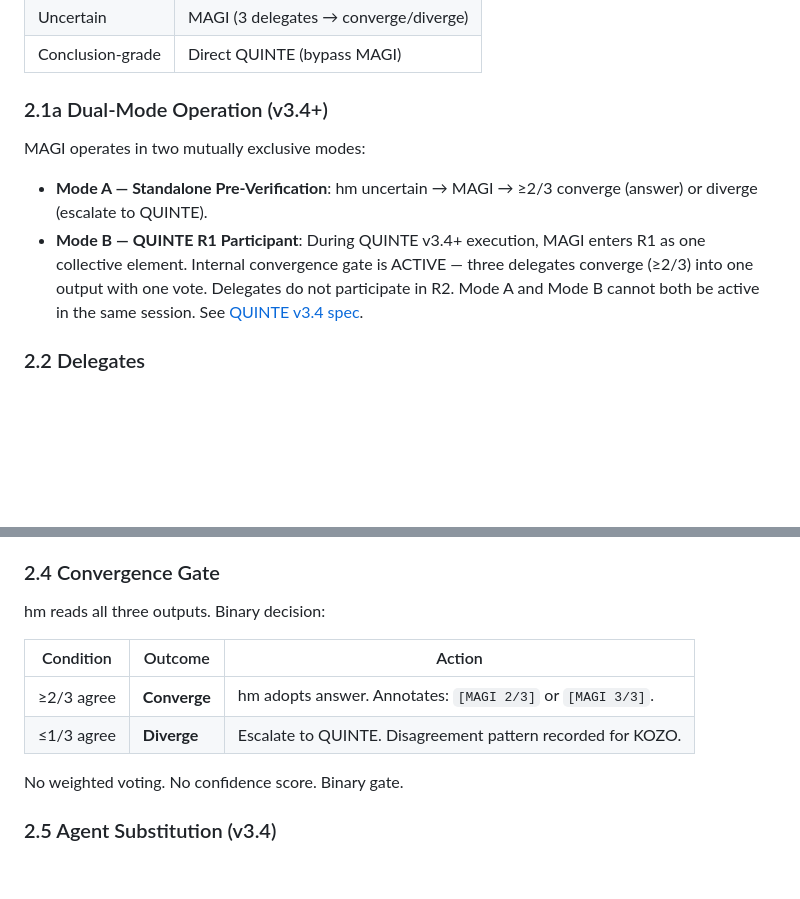
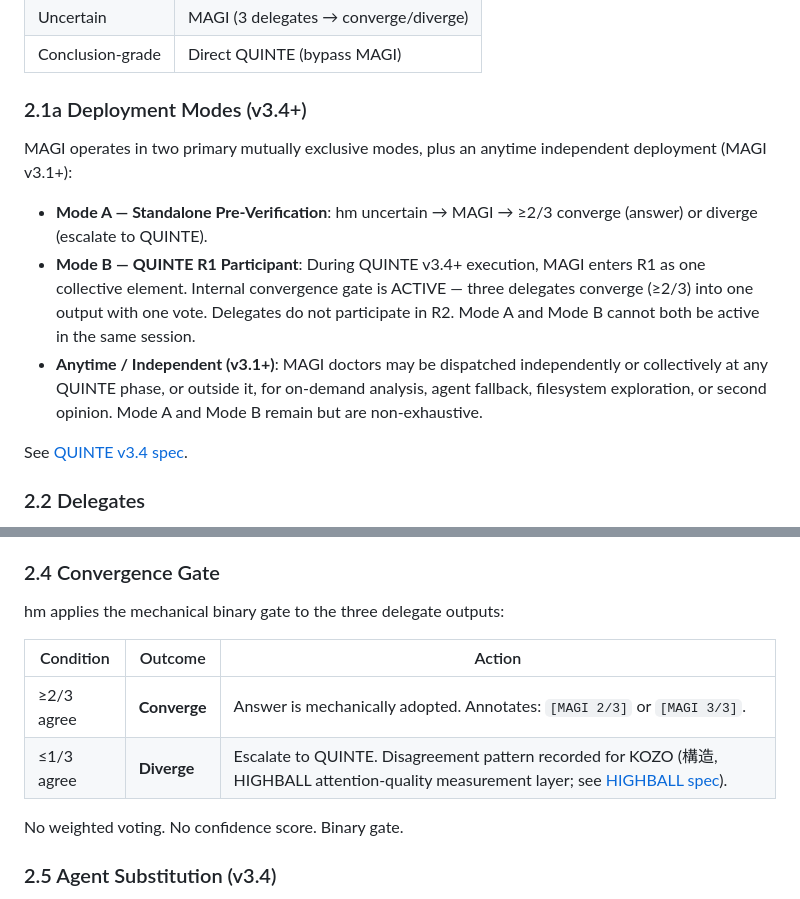
Before and after one commit to eric-stone-plus/MAGI, a Markdown page: specs/PROTOCOL.md, 2 parts joined by grey strips. Drawn GitHub-style; blank space fills up the shorter version.

```diff
--- a/specs/PROTOCOL.md
+++ b/specs/PROTOCOL.md
@@ -50,12 +50,15 @@ Three escalation paths:
 | Uncertain | MAGI (3 delegates → converge/diverge) |
 | Conclusion-grade | Direct QUINTE (bypass MAGI) |
 
-### 2.1a Dual-Mode Operation (v3.4+)
+### 2.1a Deployment Modes (v3.4+)
 
-MAGI operates in two mutually exclusive modes:
+MAGI operates in two primary mutually exclusive modes, plus an anytime independent deployment (MAGI v3.1+):
 
 - **Mode A — Standalone Pre-Verification**: hm uncertain → MAGI → ≥2/3 converge (answer) or diverge (escalate to QUINTE).
-- **Mode B — QUINTE R1 Participant**: During QUINTE v3.4+ execution, MAGI enters R1 as one collective element. Internal convergence gate is ACTIVE — three delegates converge (≥2/3) into one output with one vote. Delegates do not participate in R2. Mode A and Mode B cannot both be active in the same session. See [QUINTE v3.4 spec](https://github.com/eric-stone-plus/QUINTE/blob/master/specs/PROTOCOL.md).
+- **Mode B — QUINTE R1 Participant**: During QUINTE v3.4+ execution, MAGI enters R1 as one collective element. Internal convergence gate is ACTIVE — three delegates converge (≥2/3) into one output with one vote. Delegates do not participate in R2. Mode A and Mode B cannot both be active in the same session.
+- **Anytime / Independent (v3.1+)**: MAGI doctors may be dispatched independently or collectively at any QUINTE phase, or outside it, for on-demand analysis, agent fallback, filesystem exploration, or second opinion. Mode A and Mode B remain but are non-exhaustive.
+
+See [QUINTE v3.4 spec](../../QUINTE/specs/PROTOCOL.md).
 
 ### 2.2 Delegates
 
@@ -90,12 +93,12 @@ Markdown is the primary output for convergence gate comparison. JSON is consumed
 
 ### 2.4 Convergence Gate
 
-hm reads all three outputs. Binary decision:
+hm applies the mechanical binary gate to the three delegate outputs:
 
 | Condition | Outcome | Action |
 |-----------|---------|--------|
-| ≥2/3 agree | **Converge** | hm adopts answer. Annotates: `[MAGI 2/3]` or `[MAGI 3/3]`. |
-| ≤1/3 agree | **Diverge** | Escalate to QUINTE. Disagreement pattern recorded for KOZO. |
+| ≥2/3 agree | **Converge** | Answer is mechanically adopted. Annotates: `[MAGI 2/3]` or `[MAGI 3/3]`. |
+| ≤1/3 agree | **Diverge** | Escalate to QUINTE. Disagreement pattern recorded for KOZO (構造, HIGHBALL attention-quality measurement layer; see [HIGHBALL spec](../../HIGHBALL/README.md#kozo--attention-quality--cross-detection-sensitivity)). |
 
 No weighted voting. No confidence score. Binary gate.
 
```
